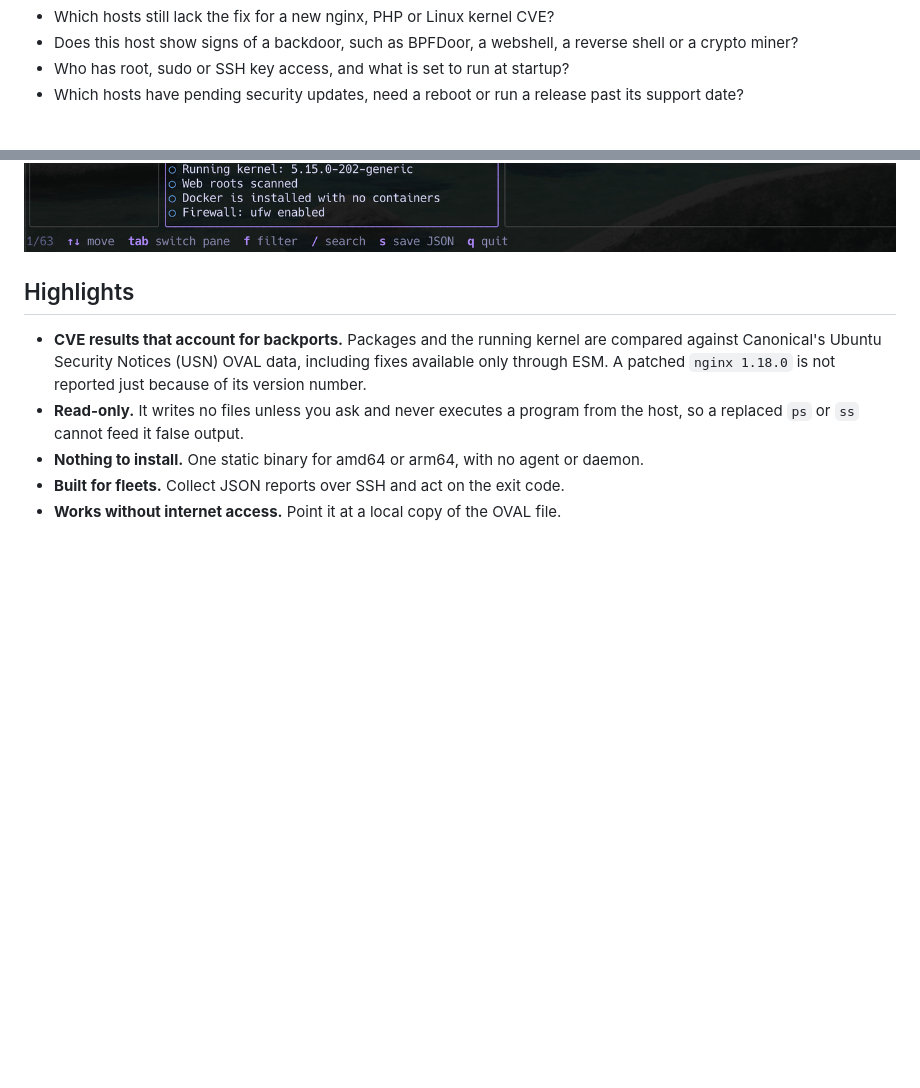
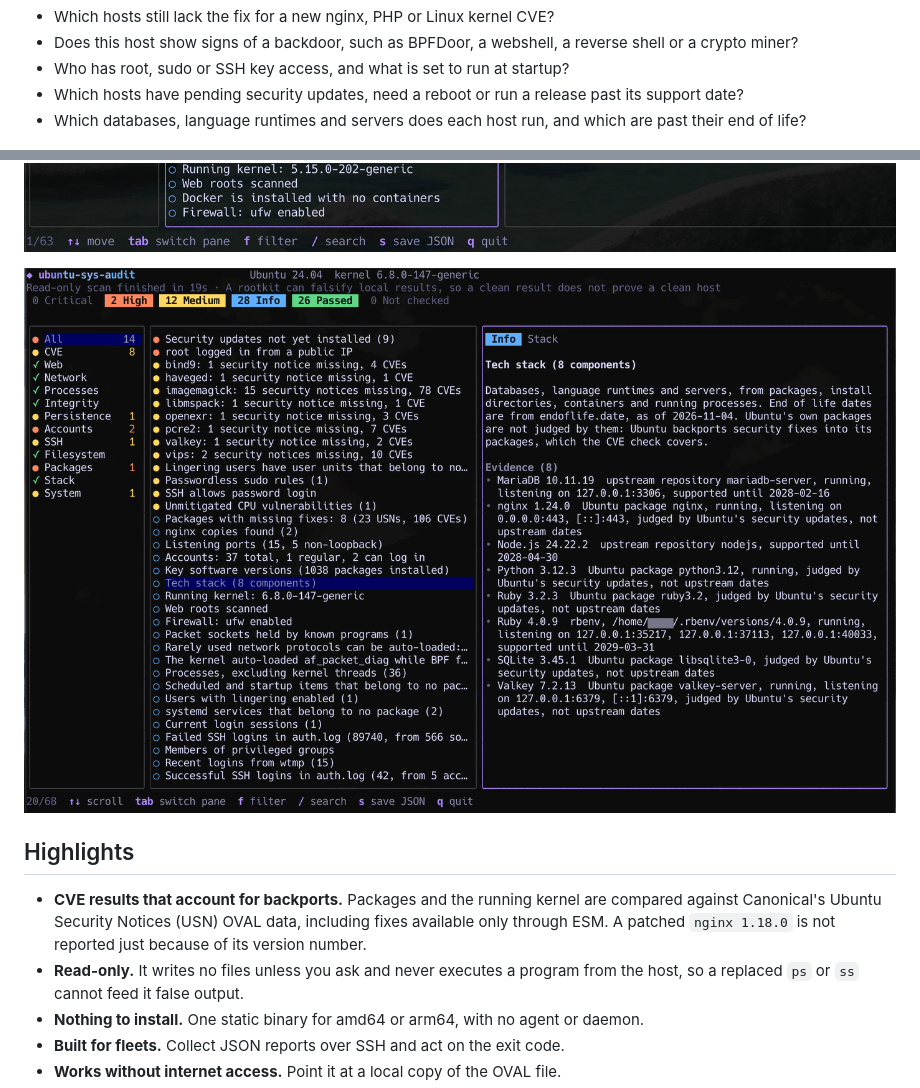
Before and after one commit to guanting112/ubuntu-sys-audit, a Markdown page: README.md, 2 parts joined by grey strips. GitHub-like rendering; pictures changed too: docs/tui-stack.png (added); blank space fills up the shorter version.

```diff
--- a/README.md
+++ b/README.md
@@ -24,8 +24,11 @@ It helps answer questions like these, on one server or across a fleet:
 - Does this host show signs of a backdoor, such as BPFDoor, a webshell, a reverse shell or a crypto miner?
 - Who has root, sudo or SSH key access, and what is set to run at startup?
 - Which hosts have pending security updates, need a reboot or run a release past its support date?
+- Which databases, language runtimes and servers does each host run, and which are past their end of life?
 
 ![Terminal UI listing an Ubuntu host's security findings by severity](docs/tui-results.png)
+
+![Terminal UI showing the tech stack of an Ubuntu host: MariaDB, nginx, Node.js, Python, Ruby, SQLite and Valkey, with where each came from, what it listens on and how long it is supported](docs/tui-stack.png)
 
 ## Highlights
 
```
Also changed, not shown: README.zh-TW.md (+3 -0 lines).
